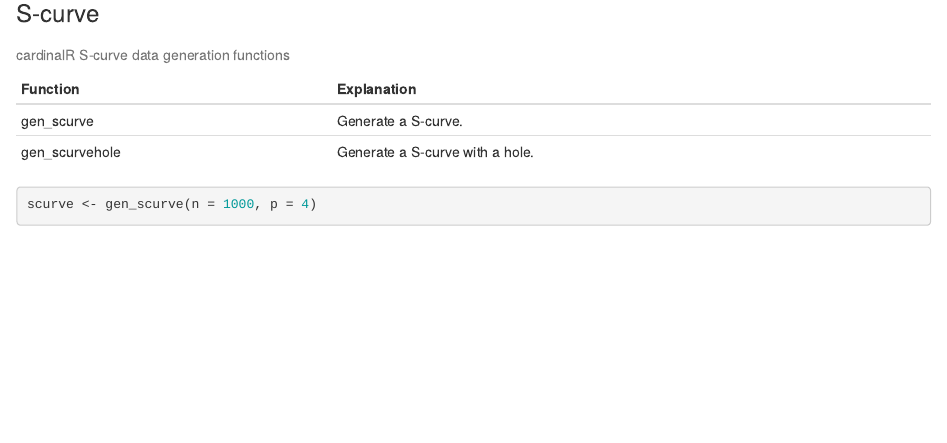
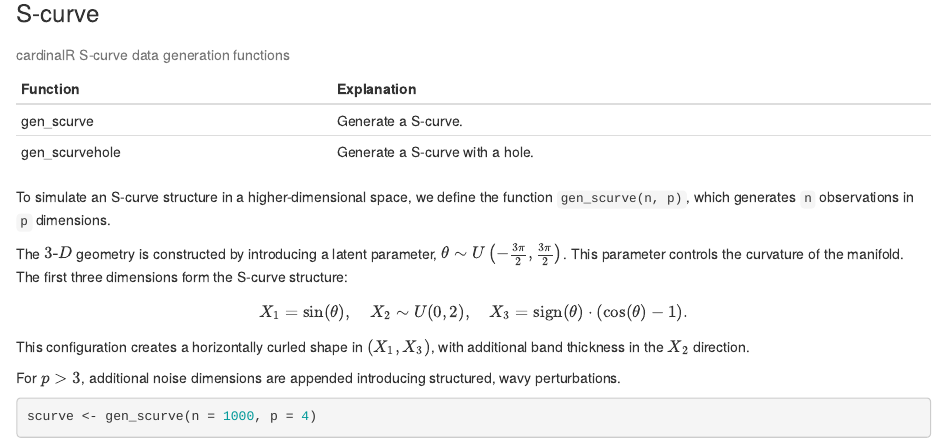
Before and after one commit to JayaniLakshika/paper-cardinalR, an R Markdown document (paper-cardinalR.Rmd): the page in a window 1100 px wide, from 10320 px down. Rendered offline with R 4.5, knitr and Pandoc, with nearby package versions; drawn as R Markdown's standard HTML page in place of the format the file asks for; some code elsewhere in the file could not run offline.

Commit message:
Added S-curve explanantion

````diff
--- a/paper-cardinalR.Rmd
+++ b/paper-cardinalR.Rmd
@@ -2139,6 +2139,18 @@ scurve_tb |>
   column_spec(2, width = "8cm")
 ```
 
+To simulate an S-curve structure in a higher-dimensional space, we define the function `gen_scurve(n, p)`, which generates `n` observations in `p` dimensions.
+
+The $3\text{-}D$ geometry is constructed by introducing a latent parameter, $\theta \sim U\left(-\frac{3\pi}{2}, \frac{3\pi}{2}\right)$. This parameter controls the curvature of the manifold. The first three dimensions form the S-curve structure:
+
+$$
+  X_1 = \sin(\theta), \quad X_2 \sim U(0, 2), \quad X_3 = \text{sign}(\theta) \cdot (\cos(\theta) - 1).
+$$
+
+This configuration creates a horizontally curled shape in $(X_1, X_3)$, with additional band thickness in the $X_2$ direction.
+
+For $p > 3$, additional noise dimensions are appended introducing structured, wavy perturbations.
+
 ```{r data-scurve, echo=TRUE}
 scurve <- gen_scurve(n = 1000, p = 4)
 ```
````
Also changed, not shown: paper-cardinalR.html, paper-cardinalR.md.
